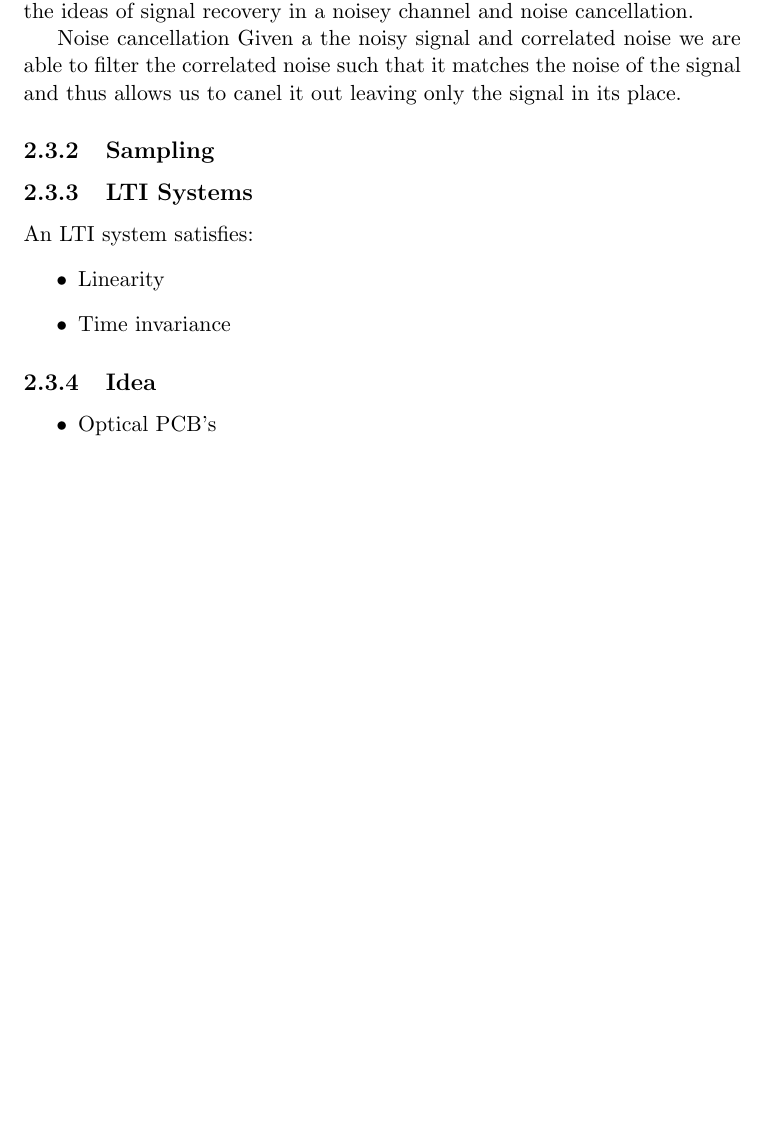
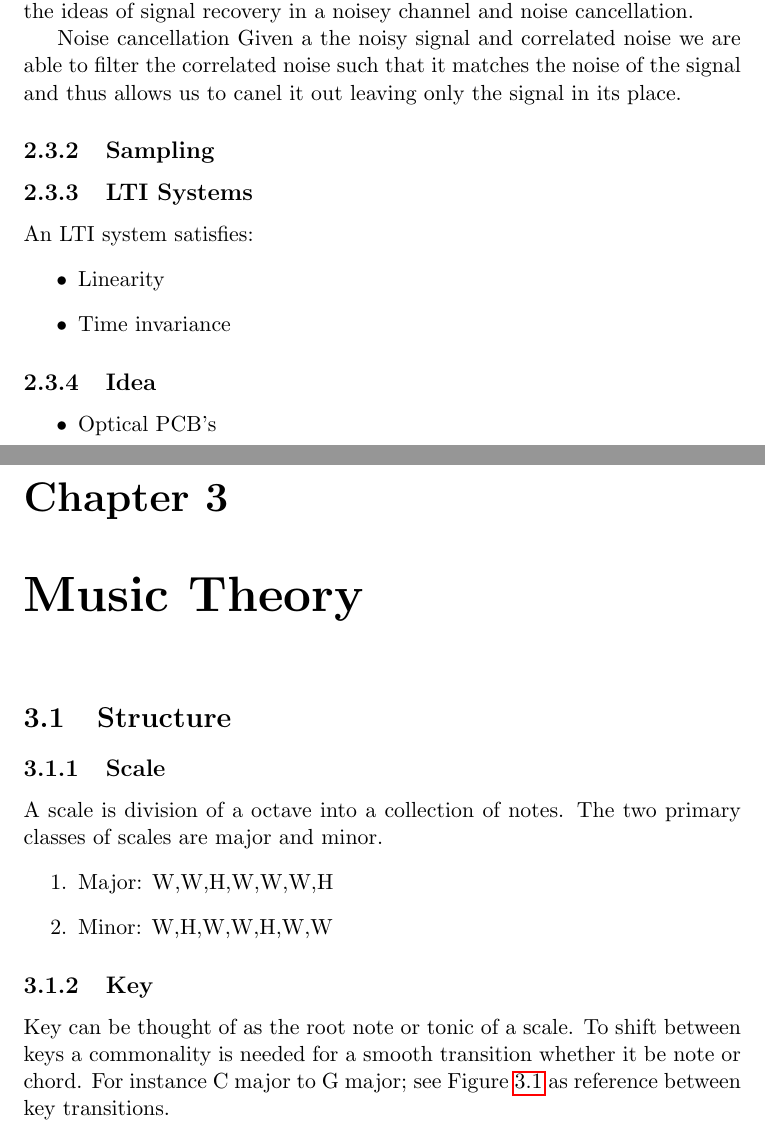
Before and after one commit to D4567J/My-Book, a LaTeX document (main.tex, which reads music.tex, preamble.tex): part of page 6 of 6 before the commit and two parts of pages 6 and 7 of 8 after it, the two joined at a grey line, cut so that both start at the same text, the shorter picture padded with empty space. Compiled offline with pdfLaTeX.

Commit message:
music added

```diff
--- /dev/null
+++ b/music.tex
@@ -0,0 +1,13 @@
+\chapter{Music Theory}
+
+\section{Structure}
+
+\subsection{Scale}
+A scale is division of a octave into a collection of notes. The two primary classes of scales are major and minor.
+\begin{enumerate}
+    \item Major: W,W,H,W,W,W,H
+    \item Minor: W,H,W,W,H,W,W
+\end{enumerate}
+
+\subsection{Key}
+Key can be thought of as the root note or tonic of a scale. To shift between keys a commonality is needed for a smooth transition whether it be note or chord. For instance C major to G major; see Figure \ref{fig:fifths} as reference between key transitions.
--- a/preamble.tex
+++ b/preamble.tex
@@ -7,6 +7,7 @@
   style=ieee
 ]{biblatex}
 \usepackage{siunitx}
+\usepackage{graphicx}
 \addbibresource{M-sequence Paper.bib}
 
 \theoremstyle{definition}
```
Also changed, not shown: main.tex (+2 -0 lines), Images/circle-of-fifths-full.png (added), main.pdf, music.tex (7 more changed lines), 7 other files.
